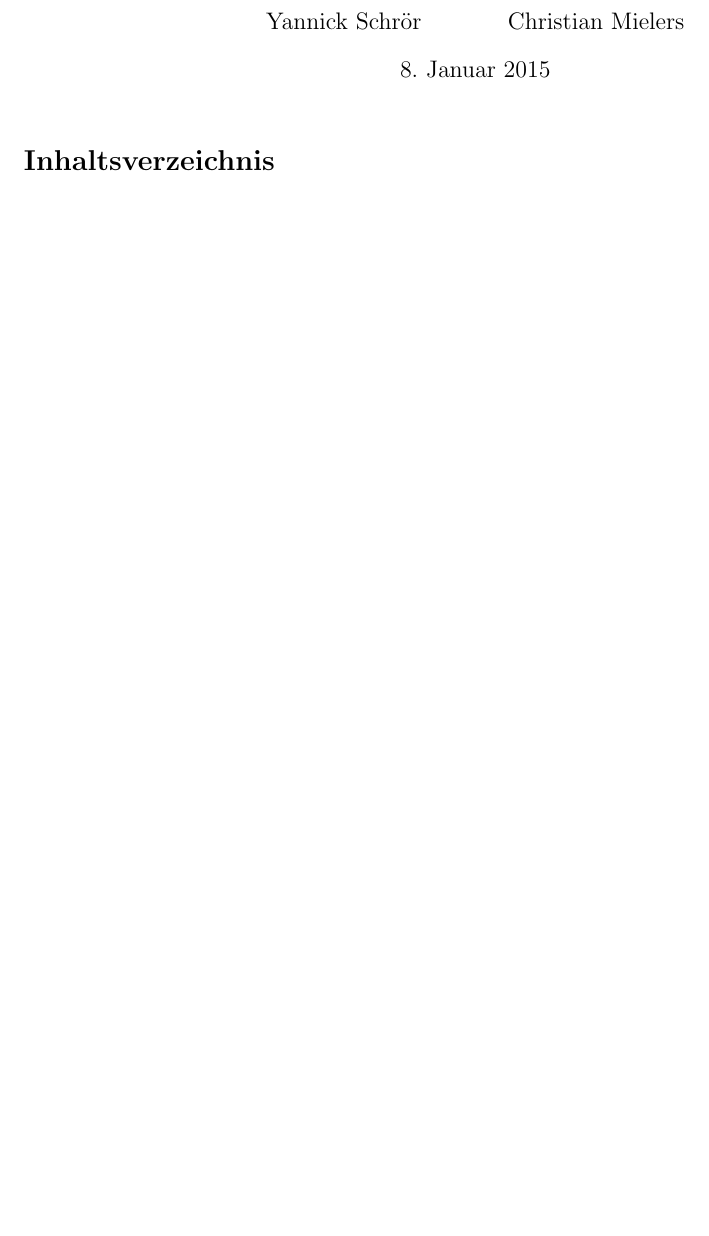
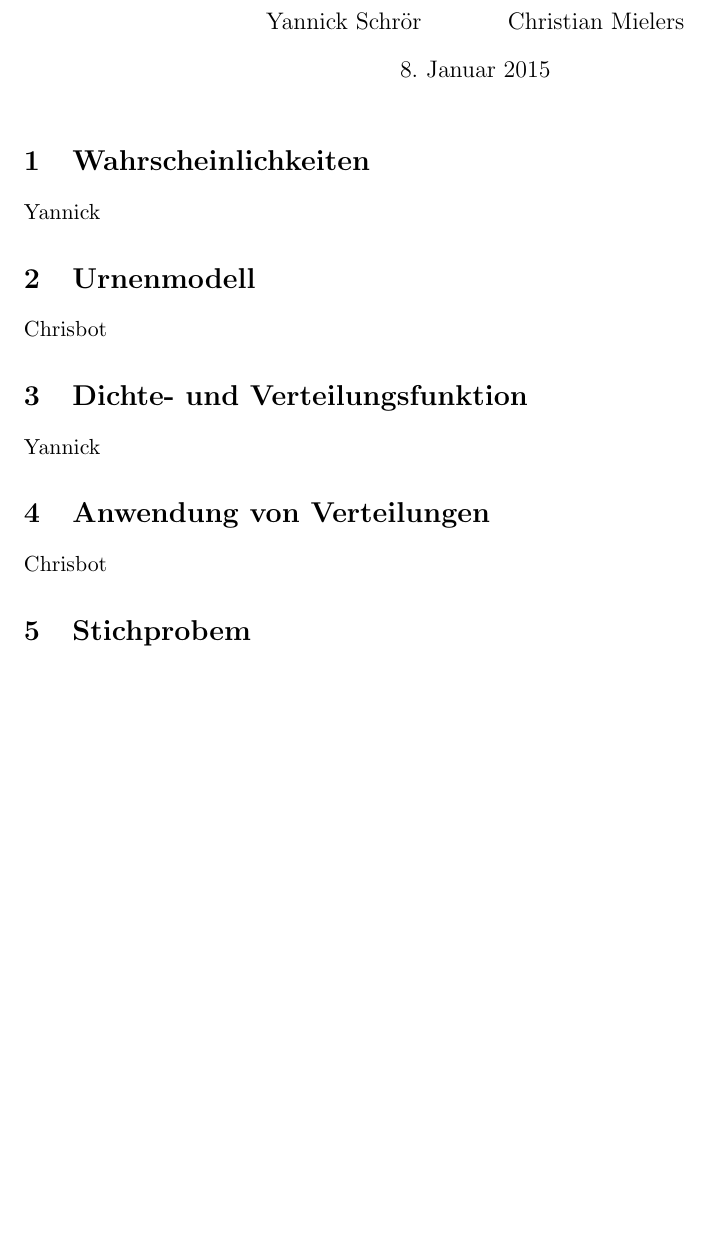
Before and after one commit to chris-code/AI-Tutorium, a LaTeX document (Klausurvorbereitung Statistik.tex): part of the page, cut so that both start at the same text, the shorter picture padded with empty space. Compiled offline with pdfLaTeX.

Commit message:
Added Sections corresponding to the tasks

```diff
--- a/Klausurvorbereitung Statistik.tex
+++ b/Klausurvorbereitung Statistik.tex
@@ -25,7 +25,18 @@
 
 \begin{document}
 \maketitle
-\tableofcontents
-\newpage
+\section{Wahrscheinlichkeiten}
+Yannick
+
+\section{Urnenmodell}
+Chrisbot
+
+\section{Dichte- und Verteilungsfunktion}
+Yannick
+
+\section{Anwendung von Verteilungen}
+Chrisbot
+
+\section{Stichprobem}
 
 \end{document}
```
